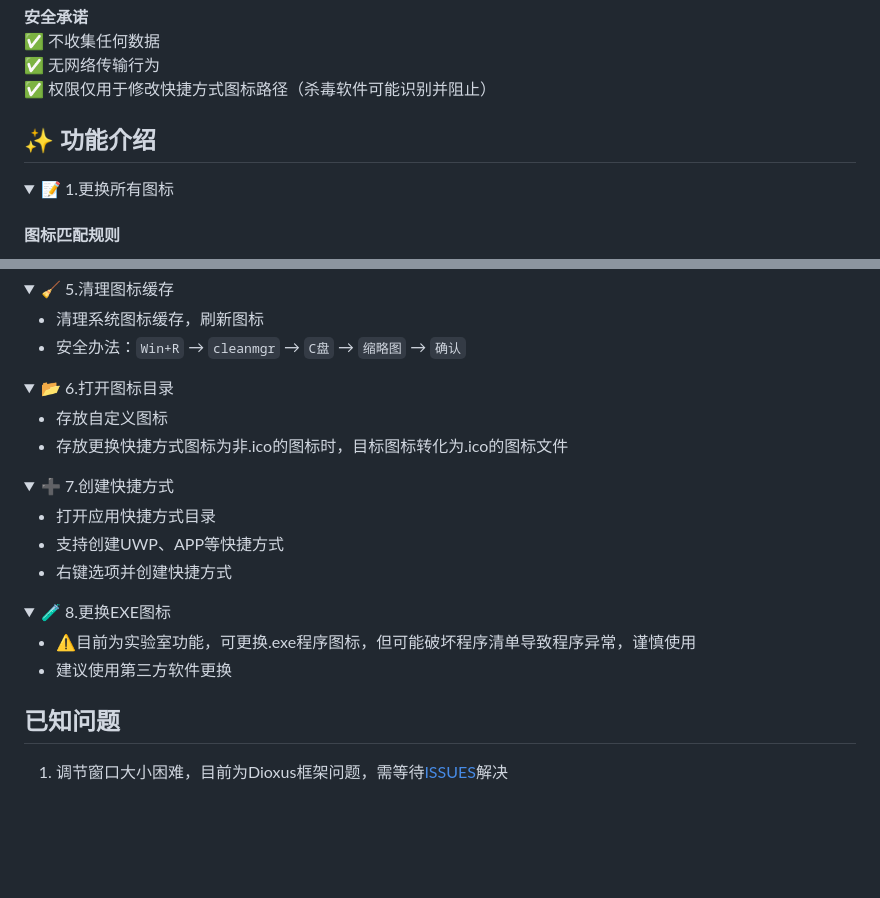
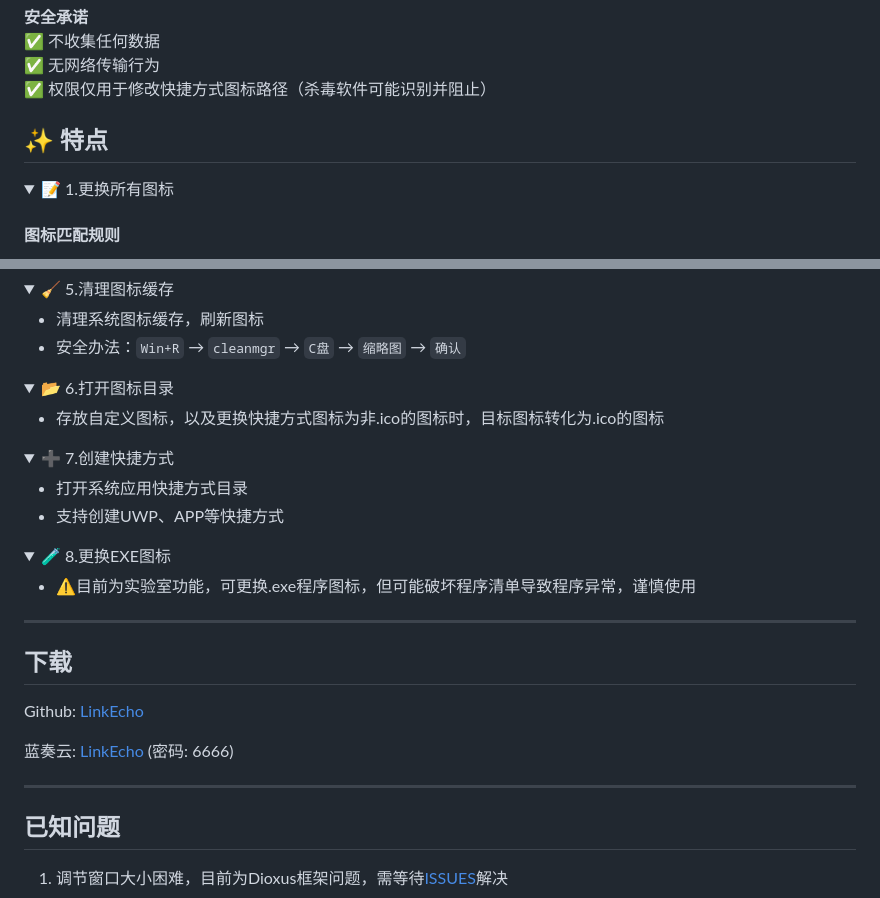
Before and after one commit to iKineticate/LinkEcho, a Markdown page: README.md, 2 parts joined by grey strips. GitHub-like rendering; folded sections open; blank space fills up the shorter version.

```diff
--- a/README.md
+++ b/README.md
@@ -22,8 +24,7 @@
 ✅ 无网络传输行为
 ✅ 权限仅用于修改快捷方式图标路径（杀毒软件可能识别并阻止）
 
-## ✨ 功能介绍
-
+## ✨ 特点
 
 <details>
 <summary>📝 1.更换所有图标</summary>
@@ -121,8 +121,7 @@
 <details>
 <summary>📂 6.打开图标目录</summary>
 
-- 存放自定义图标
-- 存放更换快捷方式图标为非.ico的图标时，目标图标转化为.ico的图标文件
+- 存放自定义图标，以及更换快捷方式图标为非.ico的图标时，目标图标转化为.ico的图标
 
 </details>
 
@@ -130,9 +129,8 @@
 <details>
 <summary>➕ 7.创建快捷方式</summary>
 
-- 打开应用快捷方式目录
+- 打开系统应用快捷方式目录
 - 支持创建UWP、APP等快捷方式
-- 右键选项并创建快捷方式
 
 </details>
 
@@ -141,10 +139,18 @@
 <summary>🧪 8.更换EXE图标</summary>
 
 - ⚠️目前为实验室功能，可更换.exe程序图标，但可能破坏程序清单导致程序异常，谨慎使用
-- 建议使用第三方软件更换
 
 </details>
 
+---
+
+## 下载
+
+Github: [LinkEcho](https://github.com/iKineticate/LinkEcho/releases)
+
+蓝奏云: [LinkEcho]() (密码: 6666)
+
+---
 
 ## 已知问题
 1. 调节窗口大小困难，目前为Dioxus框架问题，需等待[ISSUES](https://github.com/DioxusLabs/dioxus/issues/3128)解决
```
Also changed, not shown: other parts of README.md (+18 -17 lines), screenshots/restore_all.gif (added), 2 other files.
